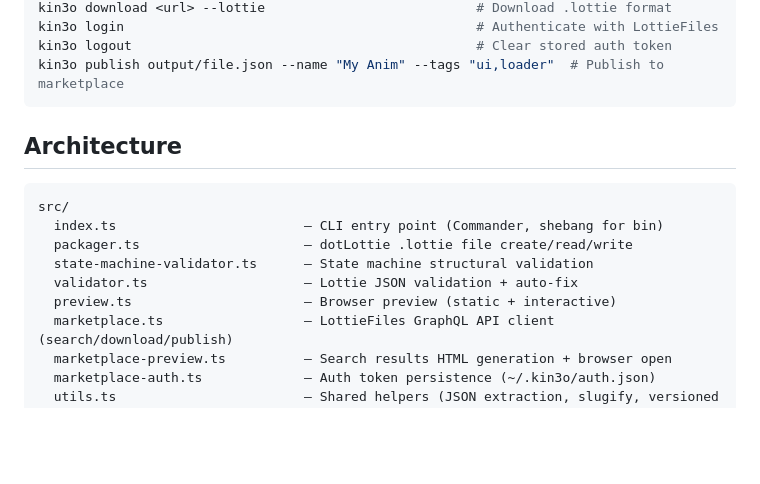
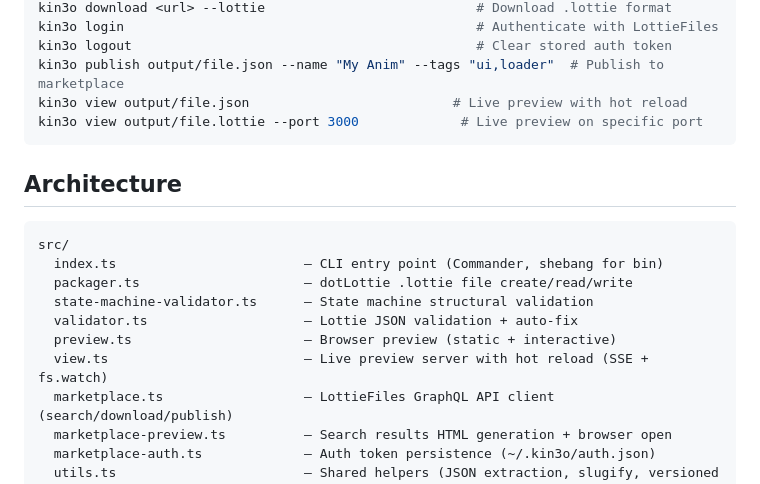
Before and after one commit to affromero/kin3o, a Markdown page: CLAUDE.md, the part around the change. Rendered like a GitHub page; blank space fills up the shorter version.

````diff
--- a/CLAUDE.md
+++ b/CLAUDE.md
@@ -67,6 +67,8 @@ kin3o download <url> --lottie                           # Download .lottie forma
 kin3o login                                             # Authenticate with LottieFiles
 kin3o logout                                            # Clear stored auth token
 kin3o publish output/file.json --name "My Anim" --tags "ui,loader"  # Publish to marketplace
+kin3o view output/file.json                          # Live preview with hot reload
+kin3o view output/file.lottie --port 3000             # Live preview on specific port
 ```
 
 ## Architecture
@@ -78,6 +80,7 @@ src/
   state-machine-validator.ts      — State machine structural validation
   validator.ts                    — Lottie JSON validation + auto-fix
   preview.ts                      — Browser preview (static + interactive)
+  view.ts                         — Live preview server with hot reload (SSE + fs.watch)
   marketplace.ts                  — LottieFiles GraphQL API client (search/download/publish)
   marketplace-preview.ts          — Search results HTML generation + browser open
   marketplace-auth.ts             — Auth token persistence (~/.kin3o/auth.json)
````
Also changed, not shown: README.md (+27 -2 lines).
